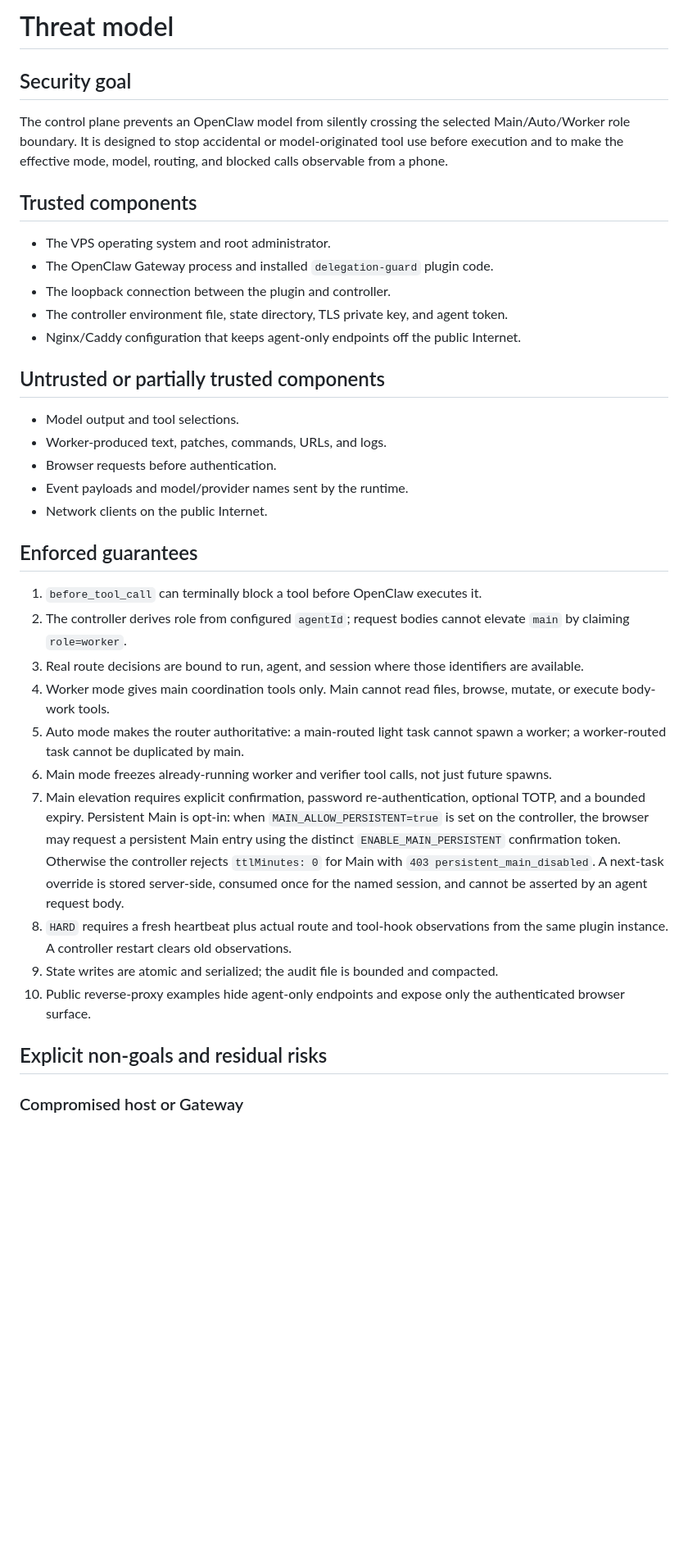
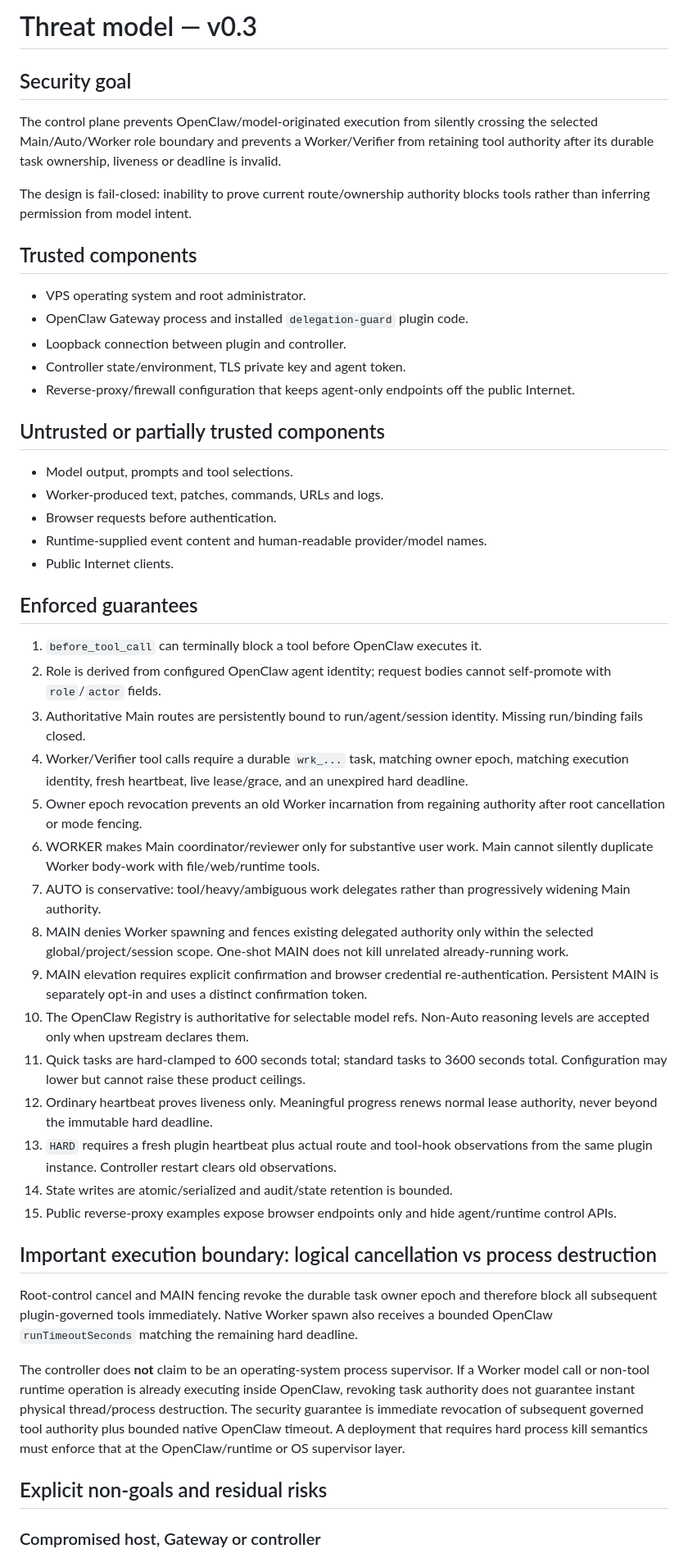
Before and after one commit to Shermanxwz/openclaw-worker-delegation, a Markdown page: control-plane/docs/THREAT_MODEL.md, the part around one of its changes. Shown at 82% size. GitHub-like rendering; blank space fills up the shorter version.

Commit message:
docs: define v0.3 durable execution threat model

```diff
--- a/control-plane/docs/THREAT_MODEL.md
+++ b/control-plane/docs/THREAT_MODEL.md
@@ -1,39 +1,52 @@
-# Threat model
+# Threat model — v0.3
 
 ## Security goal
 
-The control plane prevents an OpenClaw model from silently crossing the selected Main/Auto/Worker role boundary. It is designed to stop accidental or model-originated tool use before execution and to make the effective mode, model, routing, and blocked calls observable from a phone.
+The control plane prevents OpenClaw/model-originated execution from silently crossing the selected Main/Auto/Worker role boundary and prevents a Worker/Verifier from retaining tool authority after its durable task ownership, liveness or deadline is invalid.
+
+The design is fail-closed: inability to prove current route/ownership authority blocks tools rather than inferring permission from model intent.
 
 ## Trusted components
 
-- The VPS operating system and root administrator.
-- The OpenClaw Gateway process and installed `delegation-guard` plugin code.
-- The loopback connection between the plugin and controller.
-- The controller environment file, state directory, TLS private key, and agent token.
-- Nginx/Caddy configuration that keeps agent-only endpoints off the public Internet.
+- VPS operating system and root administrator.
+- OpenClaw Gateway process and installed `delegation-guard` plugin code.
+- Loopback connection between plugin and controller.
+- Controller state/environment, TLS private key and agent token.
+- Reverse-proxy/firewall configuration that keeps agent-only endpoints off the public Internet.
 
 ## Untrusted or partially trusted components
 
-- Model output and tool selections.
-- Worker-produced text, patches, commands, URLs, and logs.
+- Model output, prompts and tool selections.
+- Worker-produced text, patches, commands, URLs and logs.
 - Browser requests before authentication.
-- Event payloads and model/provider names sent by the runtime.
-- Network clients on the public Internet.
+- Runtime-supplied event content and human-readable provider/model names.
+- Public Internet clients.
 
 ## Enforced guarantees
 
 1. `before_tool_call` can terminally block a tool before OpenClaw executes it.
-2. The controller derives role from configured `agentId`; request bodies cannot elevate `main` by claiming `role=worker`.
-3. Real route decisions are bound to run, agent, and session where those identifiers are available.
-4. Worker mode gives main coordination tools only. Main cannot read files, browse, mutate, or execute body-work tools.
-5. Auto mode makes the router authoritative: a main-routed light task cannot spawn a worker; a worker-routed task cannot be duplicated by main.
-6. Main mode freezes already-running worker and verifier tool calls, not just future spawns.
-7. Main elevation requires explicit confirmation, password re-authentication, optional TOTP, and a bounded expiry. Persistent Main is opt-in: when `MAIN_ALLOW_PERSISTENT=true` is set on the controller, the browser may request a persistent Main entry using the distinct `ENABLE_MAIN_PERSISTENT` confirmation token. Otherwise the controller rejects `ttlMinutes: 0` for Main with `403 persistent_main_disabled`. A next-task override is stored server-side, consumed once for the named session, and cannot be asserted by an agent request body.
-8. `HARD` requires a fresh heartbeat plus actual route and tool-hook observations from the same plugin instance. A controller restart clears old observations.
-9. State writes are atomic and serialized; the audit file is bounded and compacted.
-10. Public reverse-proxy examples hide agent-only endpoints and expose only the authenticated browser surface.
+2. Role is derived from configured OpenClaw agent identity; request bodies cannot self-promote with `role`/`actor` fields.
+3. Authoritative Main routes are persistently bound to run/agent/session identity. Missing run/binding fails closed.
+4. Worker/Verifier tool calls require a durable `wrk_...` task, matching owner epoch, matching execution identity, fresh heartbeat, live lease/grace, and an unexpired hard deadline.
+5. Owner epoch revocation prevents an old Worker incarnation from regaining authority after root cancellation or mode fencing.
+6. WORKER makes Main coordinator/reviewer only for substantive user work. Main cannot silently duplicate Worker body-work with file/web/runtime tools.
+7. AUTO is conservative: tool/heavy/ambiguous work delegates rather than progressively widening Main authority.
+8. MAIN denies Worker spawning and fences existing delegated authority only within the selected global/project/session scope. One-shot MAIN does not kill unrelated already-running work.
+9. MAIN elevation requires explicit confirmation and browser credential re-authentication. Persistent MAIN is separately opt-in and uses a distinct confirmation token.
+10. The OpenClaw Registry is authoritative for selectable model refs. Non-Auto reasoning levels are accepted only when upstream declares them.
+11. Quick tasks are hard-clamped to 600 seconds total; standard tasks to 3600 seconds total. Configuration may lower but cannot raise these product ceilings.
+12. Ordinary heartbeat proves liveness only. Meaningful progress renews normal lease authority, never beyond the immutable hard deadline.
+13. `HARD` requires a fresh plugin heartbeat plus actual route and tool-hook observations from the same plugin instance. Controller restart clears old observations.
+14. State writes are atomic/serialized and audit/state retention is bounded.
+15. Public reverse-proxy examples expose browser endpoints only and hide agent/runtime control APIs.
+
+## Important execution boundary: logical cancellation vs process destruction
+
+Root-control cancel and MAIN fencing revoke the durable task owner epoch and therefore block all subsequent plugin-governed tools immediately. Native Worker spawn also receives a bounded OpenClaw `runTimeoutSeconds` matching the remaining hard deadline.
+
+The controller does **not** claim to be an operating-system process supervisor. If a Worker model call or non-tool runtime operation is already executing inside OpenClaw, revoking task authority does not guarantee instant physical thread/process destruction. The security guarantee is immediate revocation of subsequent governed tool authority plus bounded native OpenClaw timeout. A deployment that requires hard process kill semantics must enforce that at the OpenClaw/runtime or OS supervisor layer.
 
 ## Explicit non-goals and residual risks
 
-### Compromised host or Gateway
+### Compromised host, Gateway or controller
 
```
Also changed, not shown: other parts of control-plane/docs/THREAT_MODEL.md (+22 -16 lines).
